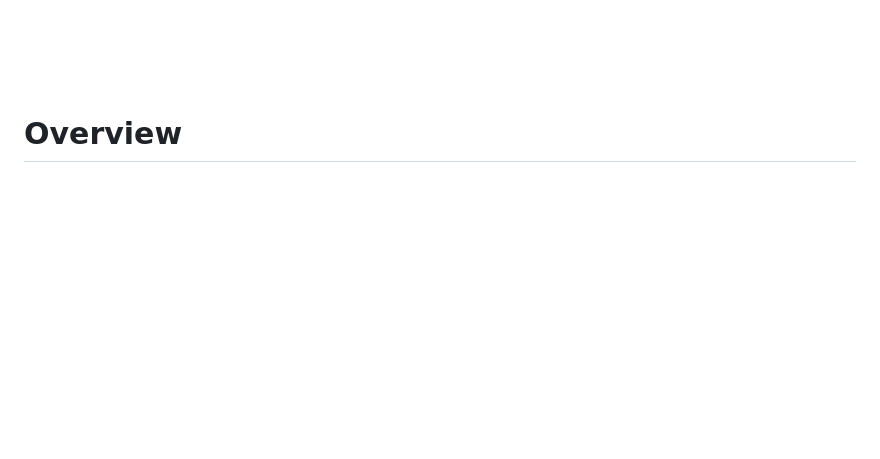
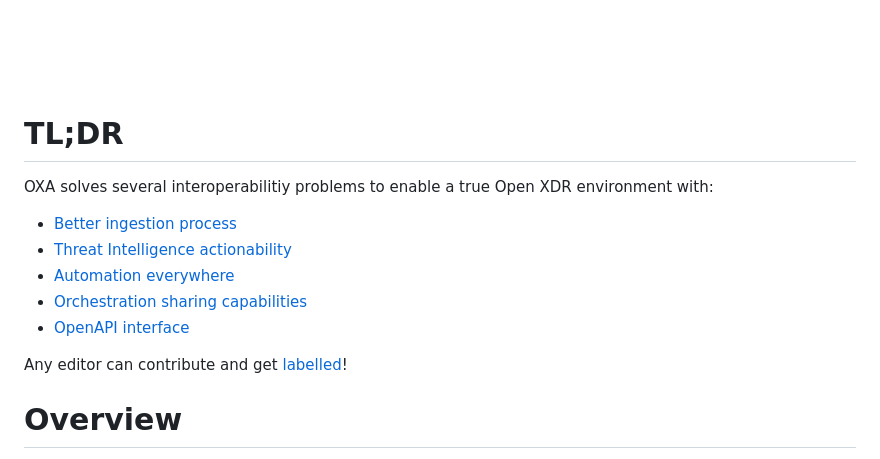
Before and after one commit to opencybersecurityalliance/oxa, a Markdown page: README.md, the part around the change. Drawn GitHub-style; blank space fills up the shorter version.

```diff
--- a/README.md
+++ b/README.md
@@ -1,6 +1,15 @@
 
 ![OXA logo](https://github.com/opencybersecurityalliance/oxa/blob/main/resources/OXA%20logo3.jpg)
 
+# TL;DR
+OXA solves several interoperabilitiy problems to enable a true Open XDR environment with:
+- [Better ingestion process](ingestion)
+- [Threat Intelligence actionability](cti)
+- [Automation everywhere](automation)
+- [Orchestration sharing capabilities](orchestration)
+- [OpenAPI interface](api)
+
+Any editor can contribute and get [labelled](label.md)!
 
 # Overview
 
```
